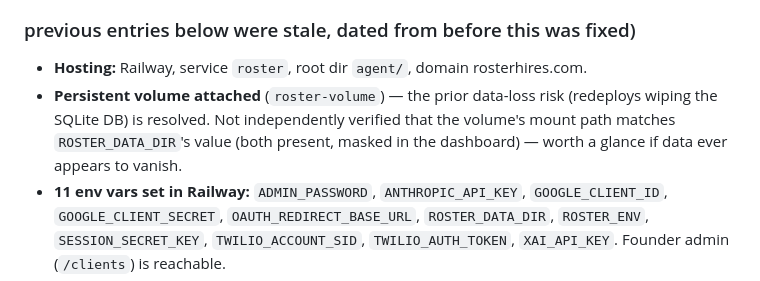
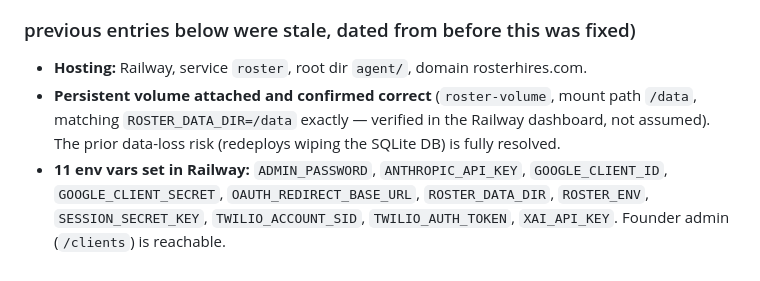
Before and after one commit to nandanreddy077-spec/roster, a Markdown page: CUSTOMER.md, the part around the change. GitHub-like rendering.

Commit message:
CUSTOMER.md: confirm volume mount path matches ROSTER_DATA_DIR (verified, not assumed)
Co-Authored-By: Claude Sonnet 5 <noreply@anthropic.com>

```diff
--- a/CUSTOMER.md
+++ b/CUSTOMER.md
@@ -19,10 +19,10 @@ this file. Repeated pain here > any internal idea.
 ### Deploy / ops state (updated 2026-07-21 from founder's Railway dashboard —
 ### previous entries below were stale, dated from before this was fixed)
 - **Hosting:** Railway, service `roster`, root dir `agent/`, domain rosterhires.com.
-- **Persistent volume attached** (`roster-volume`) — the prior data-loss risk
-  (redeploys wiping the SQLite DB) is resolved. Not independently verified that
-  the volume's mount path matches `ROSTER_DATA_DIR`'s value (both present,
-  masked in the dashboard) — worth a glance if data ever appears to vanish.
+- **Persistent volume attached and confirmed correct** (`roster-volume`,
+  mount path `/data`, matching `ROSTER_DATA_DIR=/data` exactly — verified in
+  the Railway dashboard, not assumed). The prior data-loss risk (redeploys
+  wiping the SQLite DB) is fully resolved.
 - **11 env vars set in Railway:** `ADMIN_PASSWORD`, `ANTHROPIC_API_KEY`,
   `GOOGLE_CLIENT_ID`, `GOOGLE_CLIENT_SECRET`, `OAUTH_REDIRECT_BASE_URL`,
   `ROSTER_DATA_DIR`, `ROSTER_ENV`, `SESSION_SECRET_KEY`, `TWILIO_ACCOUNT_SID`,
```
